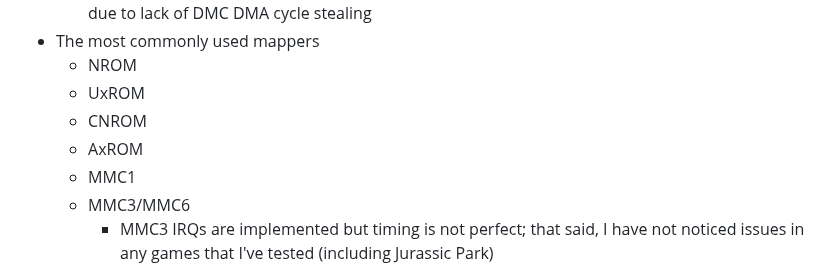
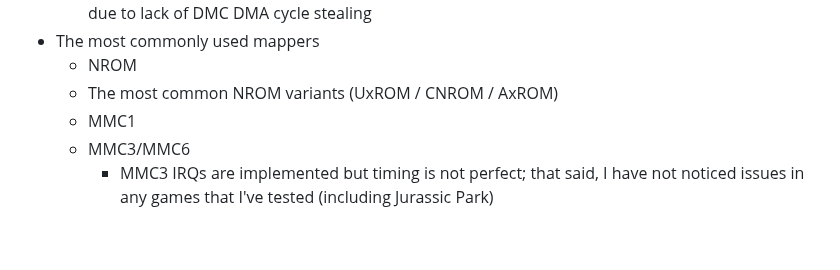
Before and after one commit to jsgroth/jgnes, a Markdown page: README.md, the part around the change. Drawn GitHub-style; blank space fills up the shorter version.

```diff
--- a/README.md
+++ b/README.md
@@ -13,9 +13,7 @@ Implemented:
   * DMC IRQ timing is slightly off based on non-binary test ROMs (dpcmletterbox), almost certainly due to lack of DMC DMA cycle stealing
 * The most commonly used mappers
   * NROM
-  * UxROM
-  * CNROM
-  * AxROM
+  * The most common NROM variants (UxROM / CNROM / AxROM)
   * MMC1
   * MMC3/MMC6
     * MMC3 IRQs are implemented but timing is not perfect; that said, I have not noticed issues in any games that I've tested (including Jurassic Park)
```
